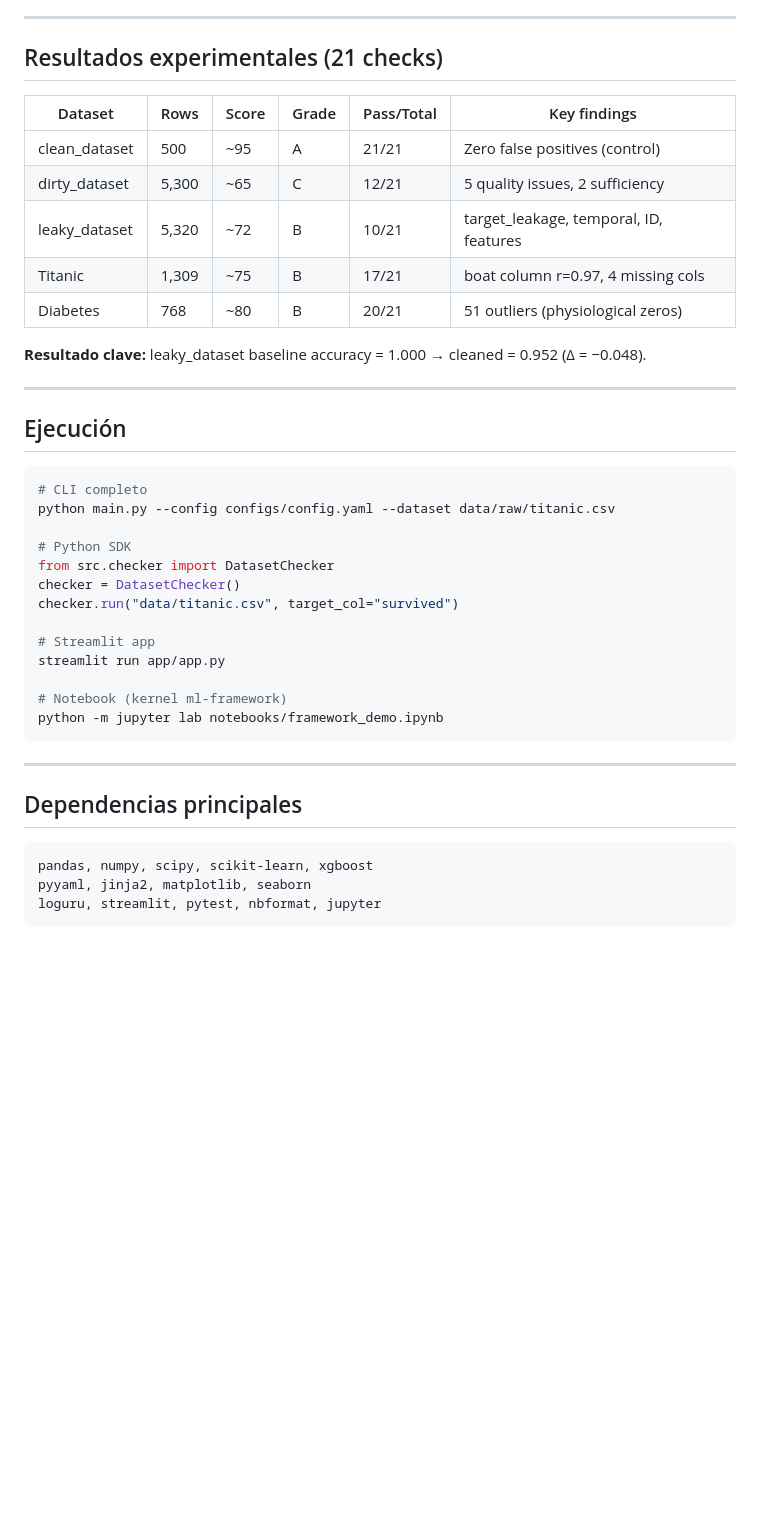
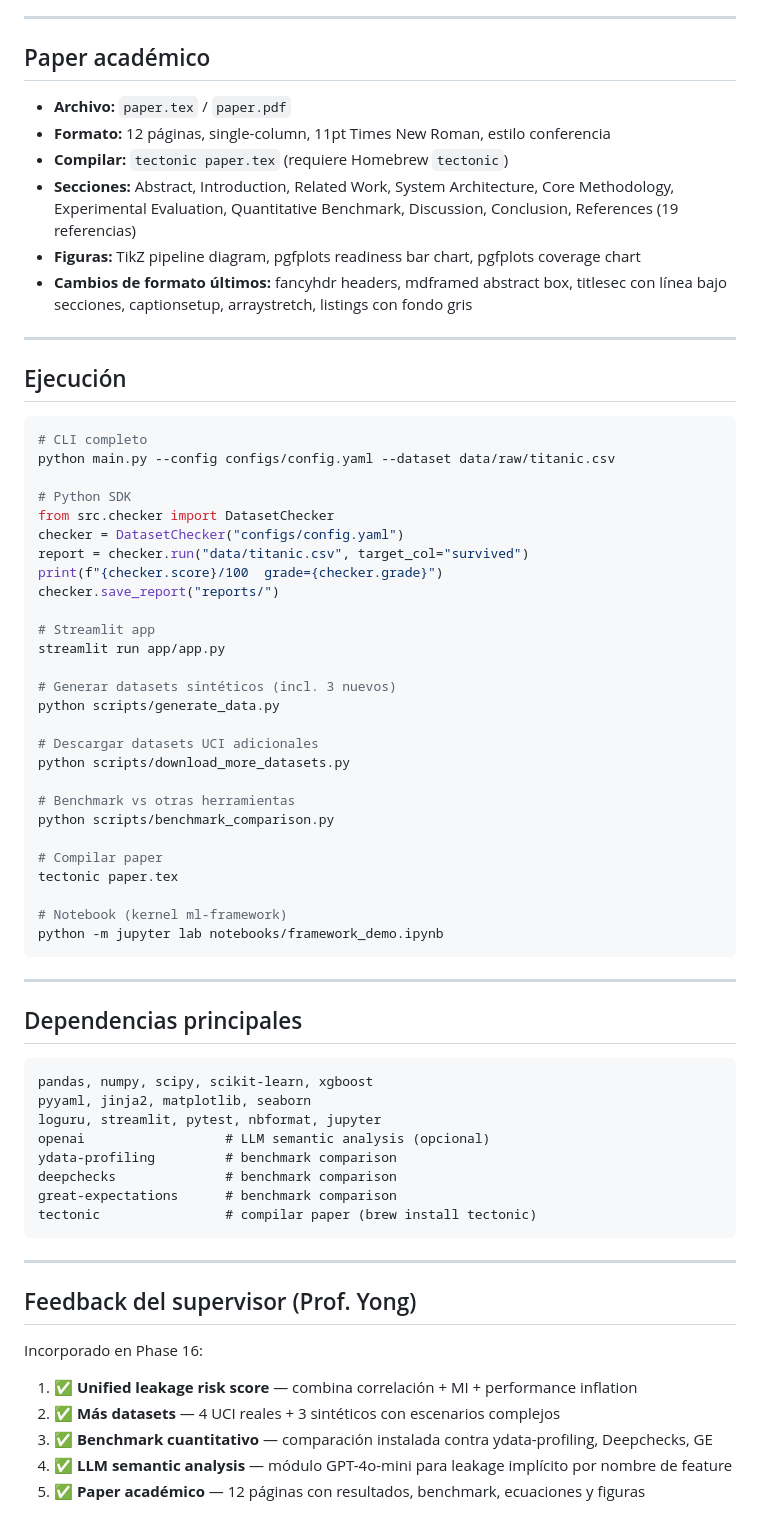
Before and after one commit to jaimecano12/ml-framework, a Markdown page: CLAUDE.md, the part around one of its changes. GitHub-like rendering; blank space fills up the shorter version.

````diff
--- a/CLAUDE.md
+++ b/CLAUDE.md
@@ -193,17 +217,14 @@ Upload CSV/Parquet/Excel, configuración inline, 7 pestañas, descarga HTML+JSON
 
 ---
 
-## Resultados experimentales (21 checks)
+## Paper académico
 
-| Dataset | Rows | Score | Grade | Pass/Total | Key findings |
-|---------|------|-------|-------|-----------|--------------|
-| clean_dataset | 500 | ~95 | A | 21/21 | Zero false positives (control) |
-| dirty_dataset | 5,300 | ~65 | C | 12/21 | 5 quality issues, 2 sufficiency |
-| leaky_dataset | 5,320 | ~72 | B | 10/21 | target_leakage, temporal, ID, features |
-| Titanic | 1,309 | ~75 | B | 17/21 | boat column r=0.97, 4 missing cols |
-| Diabetes | 768 | ~80 | B | 20/21 | 51 outliers (physiological zeros) |
-
-**Resultado clave:** leaky_dataset baseline accuracy = 1.000 → cleaned = 0.952 (Δ = −0.048).
+- **Archivo:** `paper.tex` / `paper.pdf`
+- **Formato:** 12 páginas, single-column, 11pt Times New Roman, estilo conferencia
+- **Compilar:** `tectonic paper.tex` (requiere Homebrew `tectonic`)
+- **Secciones:** Abstract, Introduction, Related Work, System Architecture, Core Methodology, Experimental Evaluation, Quantitative Benchmark, Discussion, Conclusion, References (19 referencias)
+- **Figuras:** TikZ pipeline diagram, pgfplots readiness bar chart, pgfplots coverage chart
+- **Cambios de formato últimos:** fancyhdr headers, mdframed abstract box, titlesec con línea bajo secciones, captionsetup, arraystretch, listings con fondo gris
 
 ---
 
@@ -215,11 +236,25 @@ python main.py --config configs/config.yaml --dataset data/raw/titanic.csv
 
 # Python SDK
 from src.checker import DatasetChecker
-checker = DatasetChecker()
-checker.run("data/titanic.csv", target_col="survived")
+checker = DatasetChecker("configs/config.yaml")
+report = checker.run("data/titanic.csv", target_col="survived")
+print(f"{checker.score}/100  grade={checker.grade}")
+checker.save_report("reports/")
 
 # Streamlit app
 streamlit run app/app.py
+
+# Generar datasets sintéticos (incl. 3 nuevos)
+python scripts/generate_data.py
+
+# Descargar datasets UCI adicionales
+python scripts/download_more_datasets.py
+
+# Benchmark vs otras herramientas
+python scripts/benchmark_comparison.py
+
+# Compilar paper
+tectonic paper.tex
 
 # Notebook (kernel ml-framework)
 python -m jupyter lab notebooks/framework_demo.ipynb
@@ -233,4 +268,20 @@ python -m jupyter lab notebooks/framework_demo.ipynb
 pandas, numpy, scipy, scikit-learn, xgboost
 pyyaml, jinja2, matplotlib, seaborn
 loguru, streamlit, pytest, nbformat, jupyter
+openai                  # LLM semantic analysis (opcional)
+ydata-profiling         # benchmark comparison
+deepchecks              # benchmark comparison
+great-expectations      # benchmark comparison
+tectonic                # compilar paper (brew install tectonic)
 ```
+
+---
+
+## Feedback del supervisor (Prof. Yong)
+
+Incorporado en Phase 16:
+1. ✅ **Unified leakage risk score** — combina correlación + MI + performance inflation
+2. ✅ **Más datasets** — 4 UCI reales + 3 sintéticos con escenarios complejos
+3. ✅ **Benchmark cuantitativo** — comparación instalada contra ydata-profiling, Deepchecks, GE
+4. ✅ **LLM semantic analysis** — módulo GPT-4o-mini para leakage implícito por nombre de feature
+5. ✅ **Paper académico** — 12 páginas con resultados, benchmark, ecuaciones y figuras
````
Also changed, not shown: other parts of CLAUDE.md (+124 -100 lines).
